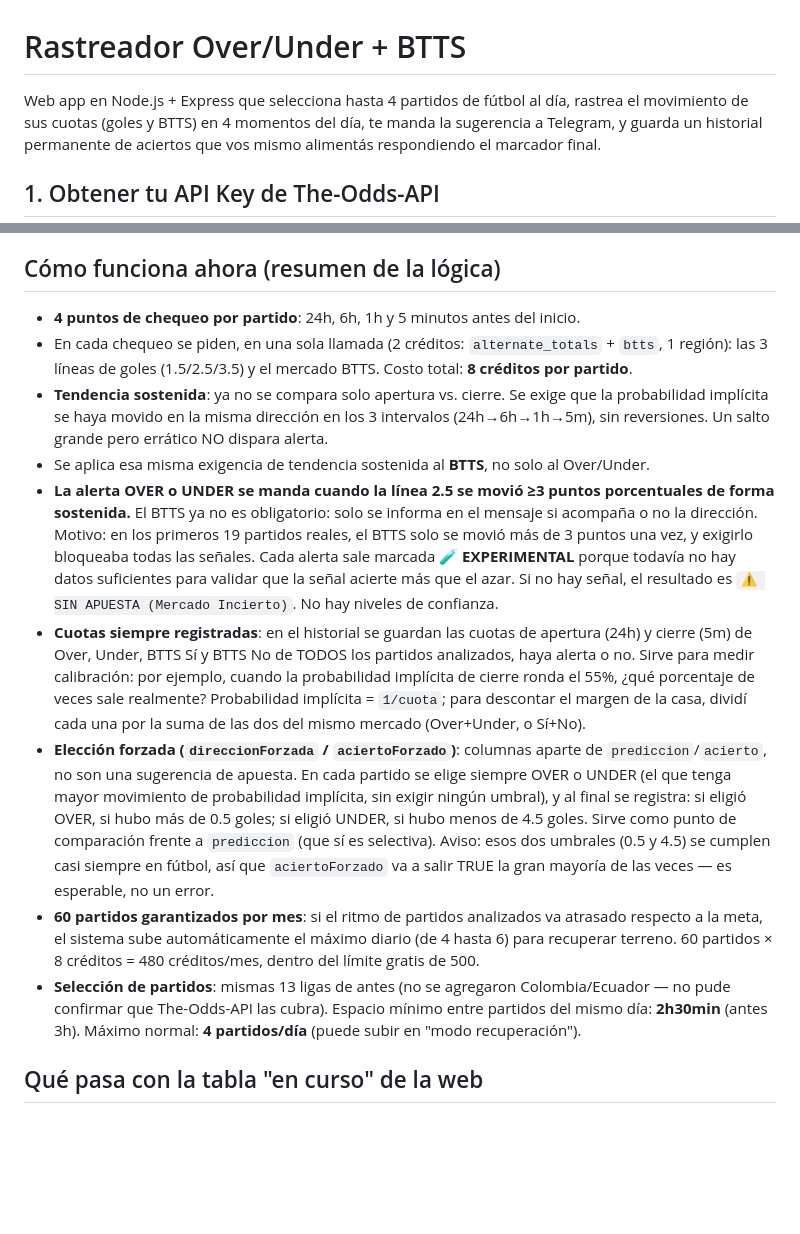
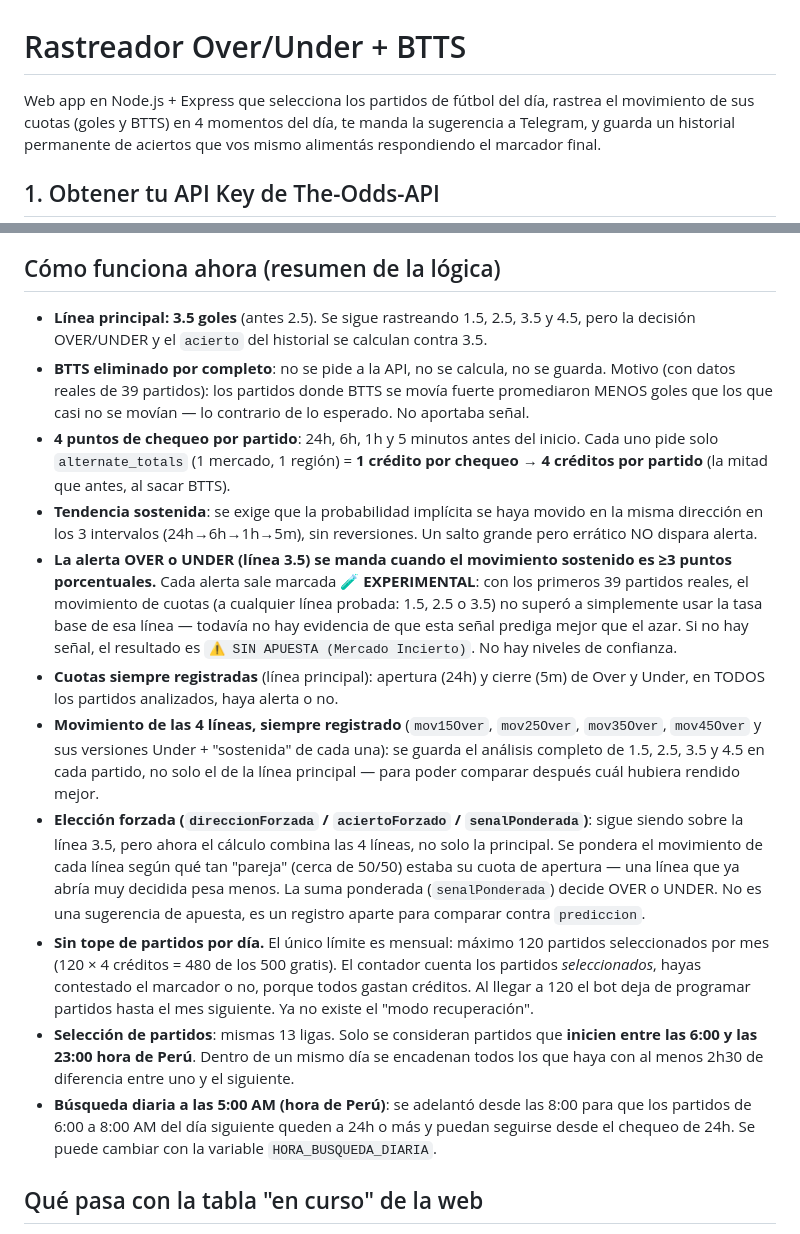
Before and after one commit to reyesybanezs-cell/over-under-bot-v3, a Markdown page: README.md, 2 parts joined by grey strips. GitHub-like rendering; blank space fills up the shorter version.

```diff
--- a/README.md
+++ b/README.md
@@ -1,6 +1,6 @@
 # Rastreador Over/Under + BTTS
 
-Web app en Node.js + Express que selecciona hasta 4 partidos de fútbol al
+Web app en Node.js + Express que selecciona los partidos de fútbol del
 día, rastrea el movimiento de sus cuotas (goles y BTTS) en 4 momentos del
 día, te manda la sugerencia a Telegram, y guarda un historial permanente
 de aciertos que vos mismo alimentás respondiendo el marcador final.
@@ -92,15 +92,17 @@ programación de partidos en curso.
 
 ## Cómo funciona ahora (resumen de la lógica)
 
-- **4 puntos de chequeo por partido**: 24h, 6h, 1h y 5 minutos antes del inicio.
-- En cada chequeo se piden, en una sola llamada (2 créditos: `alternate_totals` + `btts`, 1 región): las 3 líneas de goles (1.5/2.5/3.5) y el mercado BTTS. Costo total: **8 créditos por partido**.
-- **Tendencia sostenida**: ya no se compara solo apertura vs. cierre. Se exige que la probabilidad implícita se haya movido en la misma dirección en los 3 intervalos (24h→6h→1h→5m), sin reversiones. Un salto grande pero errático NO dispara alerta.
-- Se aplica esa misma exigencia de tendencia sostenida al **BTTS**, no solo al Over/Under.
-- **La alerta OVER o UNDER se manda cuando la línea 2.5 se movió ≥3 puntos porcentuales de forma sostenida.** El BTTS ya no es obligatorio: solo se informa en el mensaje si acompaña o no la dirección. Motivo: en los primeros 19 partidos reales, el BTTS solo se movió más de 3 puntos una vez, y exigirlo bloqueaba todas las señales. Cada alerta sale marcada **🧪 EXPERIMENTAL** porque todavía no hay datos suficientes para validar que la señal acierte más que el azar. Si no hay señal, el resultado es `⚠️ SIN APUESTA (Mercado Incierto)`. No hay niveles de confianza.
-- **Cuotas siempre registradas**: en el historial se guardan las cuotas de apertura (24h) y cierre (5m) de Over, Under, BTTS Sí y BTTS No de TODOS los partidos analizados, haya alerta o no. Sirve para medir calibración: por ejemplo, cuando la probabilidad implícita de cierre ronda el 55%, ¿qué porcentaje de veces sale realmente? Probabilidad implícita = `1/cuota`; para descontar el margen de la casa, dividí cada una por la suma de las dos del mismo mercado (Over+Under, o Sí+No).
-- **Elección forzada (`direccionForzada` / `aciertoForzado`)**: columnas aparte de `prediccion`/`acierto`, no son una sugerencia de apuesta. En cada partido se elige siempre OVER o UNDER (el que tenga mayor movimiento de probabilidad implícita, sin exigir ningún umbral), y al final se registra: si eligió OVER, si hubo más de 0.5 goles; si eligió UNDER, si hubo menos de 4.5 goles. Sirve como punto de comparación frente a `prediccion` (que sí es selectiva). Aviso: esos dos umbrales (0.5 y 4.5) se cumplen casi siempre en fútbol, así que `aciertoForzado` va a salir TRUE la gran mayoría de las veces — es esperable, no un error.
-- **60 partidos garantizados por mes**: si el ritmo de partidos analizados va atrasado respecto a la meta, el sistema sube automáticamente el máximo diario (de 4 hasta 6) para recuperar terreno. 60 partidos × 8 créditos = 480 créditos/mes, dentro del límite gratis de 500.
-- **Selección de partidos**: mismas 13 ligas de antes (no se agregaron Colombia/Ecuador — no pude confirmar que The-Odds-API las cubra). Espacio mínimo entre partidos del mismo día: **2h30min** (antes 3h). Máximo normal: **4 partidos/día** (puede subir en "modo recuperación").
+- **Línea principal: 3.5 goles** (antes 2.5). Se sigue rastreando 1.5, 2.5, 3.5 y 4.5, pero la decisión OVER/UNDER y el `acierto` del historial se calculan contra 3.5.
+- **BTTS eliminado por completo**: no se pide a la API, no se calcula, no se guarda. Motivo (con datos reales de 39 partidos): los partidos donde BTTS se movía fuerte promediaron MENOS goles que los que casi no se movían — lo contrario de lo esperado. No aportaba señal.
+- **4 puntos de chequeo por partido**: 24h, 6h, 1h y 5 minutos antes del inicio. Cada uno pide solo `alternate_totals` (1 mercado, 1 región) = **1 crédito por chequeo → 4 créditos por partido** (la mitad que antes, al sacar BTTS).
+- **Tendencia sostenida**: se exige que la probabilidad implícita se haya movido en la misma dirección en los 3 intervalos (24h→6h→1h→5m), sin reversiones. Un salto grande pero errático NO dispara alerta.
+- **La alerta OVER o UNDER (línea 3.5) se manda cuando el movimiento sostenido es ≥3 puntos porcentuales.** Cada alerta sale marcada **🧪 EXPERIMENTAL**: con los primeros 39 partidos reales, el movimiento de cuotas (a cualquier línea probada: 1.5, 2.5 o 3.5) no superó a simplemente usar la tasa base de esa línea — todavía no hay evidencia de que esta señal prediga mejor que el azar. Si no hay señal, el resultado es `⚠️ SIN APUESTA (Mercado Incierto)`. No hay niveles de confianza.
+- **Cuotas siempre registradas** (línea principal): apertura (24h) y cierre (5m) de Over y Under, en TODOS los partidos analizados, haya alerta o no.
+- **Movimiento de las 4 líneas, siempre registrado** (`mov15Over`, `mov25Over`, `mov35Over`, `mov45Over` y sus versiones Under + "sostenida" de cada una): se guarda el análisis completo de 1.5, 2.5, 3.5 y 4.5 en cada partido, no solo el de la línea principal — para poder comparar después cuál hubiera rendido mejor.
+- **Elección forzada (`direccionForzada` / `aciertoForzado` / `senalPonderada`)**: sigue siendo sobre la línea 3.5, pero ahora el cálculo combina las 4 líneas, no solo la principal. Se pondera el movimiento de cada línea según qué tan "pareja" (cerca de 50/50) estaba su cuota de apertura — una línea que ya abría muy decidida pesa menos. La suma ponderada (`senalPonderada`) decide OVER o UNDER. No es una sugerencia de apuesta, es un registro aparte para comparar contra `prediccion`.
+- **Sin tope de partidos por día.** El único límite es mensual: máximo 120 partidos seleccionados por mes (120 × 4 créditos = 480 de los 500 gratis). El contador cuenta los partidos *seleccionados*, hayas contestado el marcador o no, porque todos gastan créditos. Al llegar a 120 el bot deja de programar partidos hasta el mes siguiente. Ya no existe el "modo recuperación".
+- **Selección de partidos**: mismas 13 ligas. Solo se consideran partidos que **inicien entre las 6:00 y las 23:00 hora de Perú**. Dentro de un mismo día se encadenan todos los que haya con al menos 2h30 de diferencia entre uno y el siguiente.
+- **Búsqueda diaria a las 5:00 AM (hora de Perú)**: se adelantó desde las 8:00 para que los partidos de 6:00 a 8:00 AM del día siguiente queden a 24h o más y puedan seguirse desde el chequeo de 24h. Se puede cambiar con la variable `HORA_BUSQUEDA_DIARIA`.
 
 ## Qué pasa con la tabla "en curso" de la web
 
```
